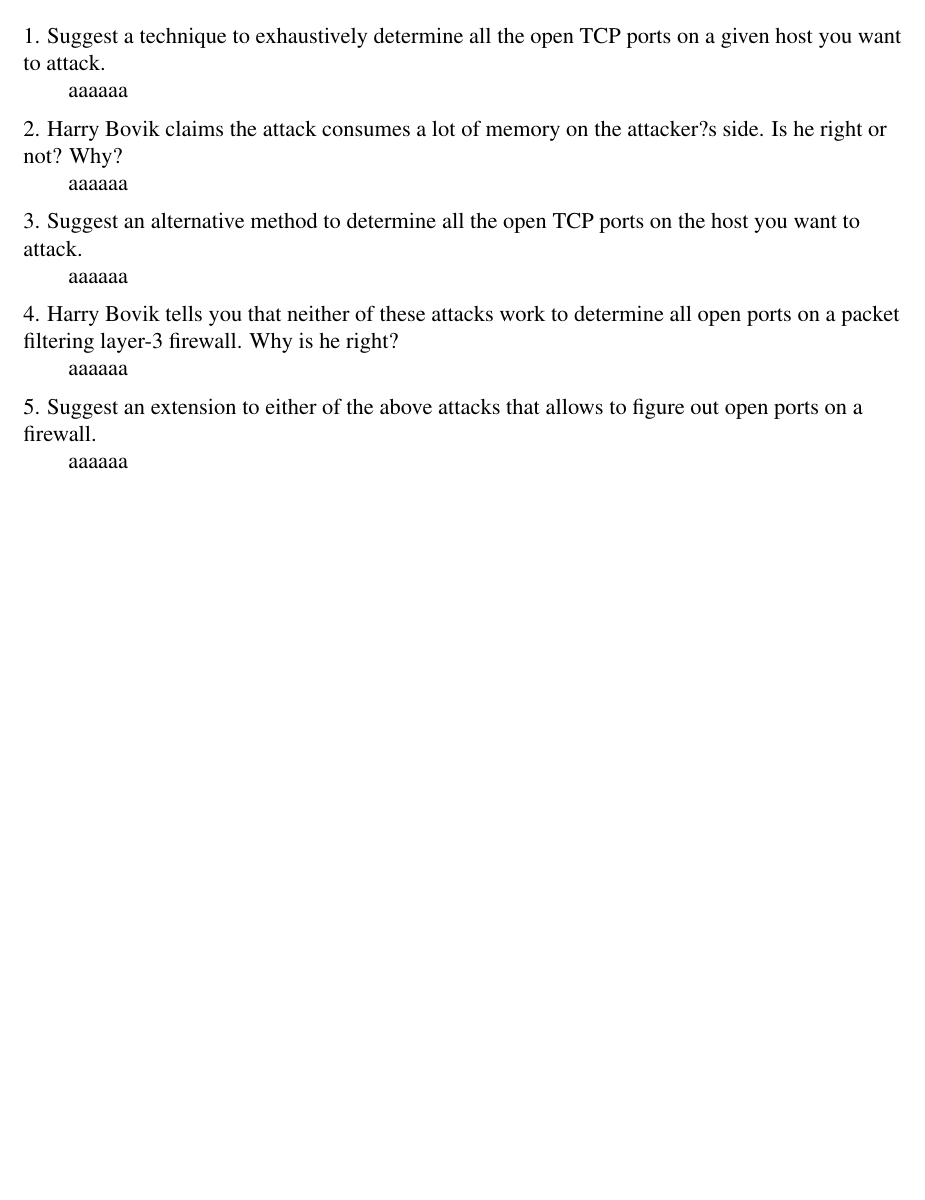
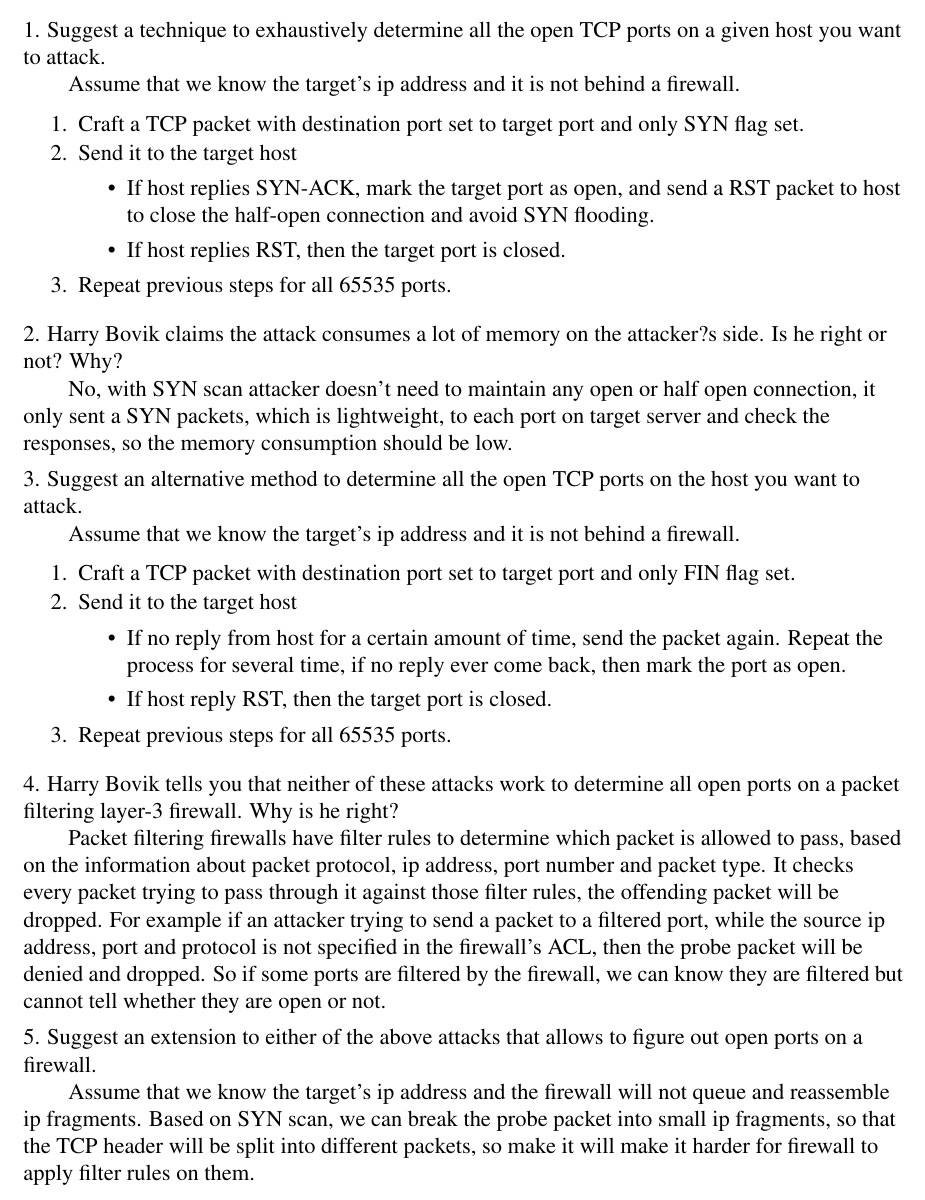
Before and after one commit to Sushisugre/infosec, a LaTeX problem sheet (shis-hw3.tex): part of page 5 of 5, cut so that both start at the same text, the shorter picture padded with empty space. Compiled offline with pdfLaTeX.

Commit message:
problem 4

```diff
--- a/shis-hw3.tex
+++ b/shis-hw3.tex
@@ -216,35 +216,57 @@ aaaaaa
 
 1. Suggest a technique to exhaustively determine all the open TCP ports on a given host you want to attack.\\
 \begin{answer}
-aaaaaa
-
+Assume that we know the target's ip address and it is not behind a firewall.
+\begin{enumerate}
+  \setlength{\itemsep}{1pt}
+  \setlength{\parskip}{0pt}
+  \setlength{\parsep}{0pt}
+	\item Craft a TCP packet with destination port set to target port and only SYN flag set.
+	\item Send it to the target host
+		\begin{itemize}
+			\item If host replies SYN-ACK, mark the target port as open, and send a RST packet to host to close the half-open connection and avoid SYN flooding.
+			\item If host replies RST, then the target port is closed.
+		\end{itemize}
+	\item Repeat previous steps for all 65535 ports.
+\end{enumerate}
 \end{answer}
 \medskip
 
 2. Harry Bovik claims the attack consumes a lot of memory on the attacker?s side. Is he right or not? Why?\\
 \begin{answer}
-aaaaaa
+No, with SYN scan attacker doesn't need to maintain any open or half open connection, it only sent a SYN packets, which is lightweight, to each port on target server and check the responses, so the memory consumption should be low.
 
 \end{answer}
 \medskip
 
 3. Suggest an alternative method to determine all the open TCP ports on the host you want to attack.\\
 \begin{answer}
-aaaaaa
-
+Assume that we know the target's ip address and it is not behind a firewall.
+\begin{enumerate}
+  \setlength{\itemsep}{1pt}
+  \setlength{\parskip}{0pt}
+  \setlength{\parsep}{0pt}
+	\item Craft a TCP packet with destination port set to target port and only FIN flag set.
+	\item Send it to the target host
+		\begin{itemize}
+			\item If no reply from host for a certain amount of time, send the packet again. Repeat the process for several time, if no reply ever come back, then mark the port as open.
+			\item If host reply RST, then the target port is closed.
+		\end{itemize}
+	\item Repeat previous steps for all 65535 ports.
+\end{enumerate}
 \end{answer}
 \medskip
 
 4. Harry Bovik tells you that neither of these attacks work to determine all open ports on a packet filtering layer-3 firewall. Why is he right?\\
 \begin{answer}
-aaaaaa
+Packet filtering firewalls have filter rules to determine which packet is allowed to pass, based on the information about packet protocol, ip address, port number and packet type. It checks every packet trying to pass through it against those filter rules, the offending packet will be dropped. For example if an attacker trying to send a packet to a filtered port, while the source ip address, port and protocol is not specified in the firewall's ACL, then the probe packet will be denied and dropped. So if some ports are filtered by the firewall, we can know they are filtered but cannot tell whether they are open or not.
 
 \end{answer}
 \medskip
 
 5. Suggest an extension to either of the above attacks that allows to figure out open ports on a firewall.\\
 \begin{answer}
-aaaaaa
+Assume that we know the target's ip address and the firewall will not queue and reassemble ip fragments. Based on SYN scan, we can break the probe packet into small ip fragments, so that the TCP header will be split into different packets, so make it will make it harder for firewall to apply filter rules on them.
 
 \end{answer}
 \medskip
```
Also changed, not shown: shis-hw3.pdf, shis_hw2/shis-hw2.tex (renamed from shis_hw2/shis-hw3.tex).
